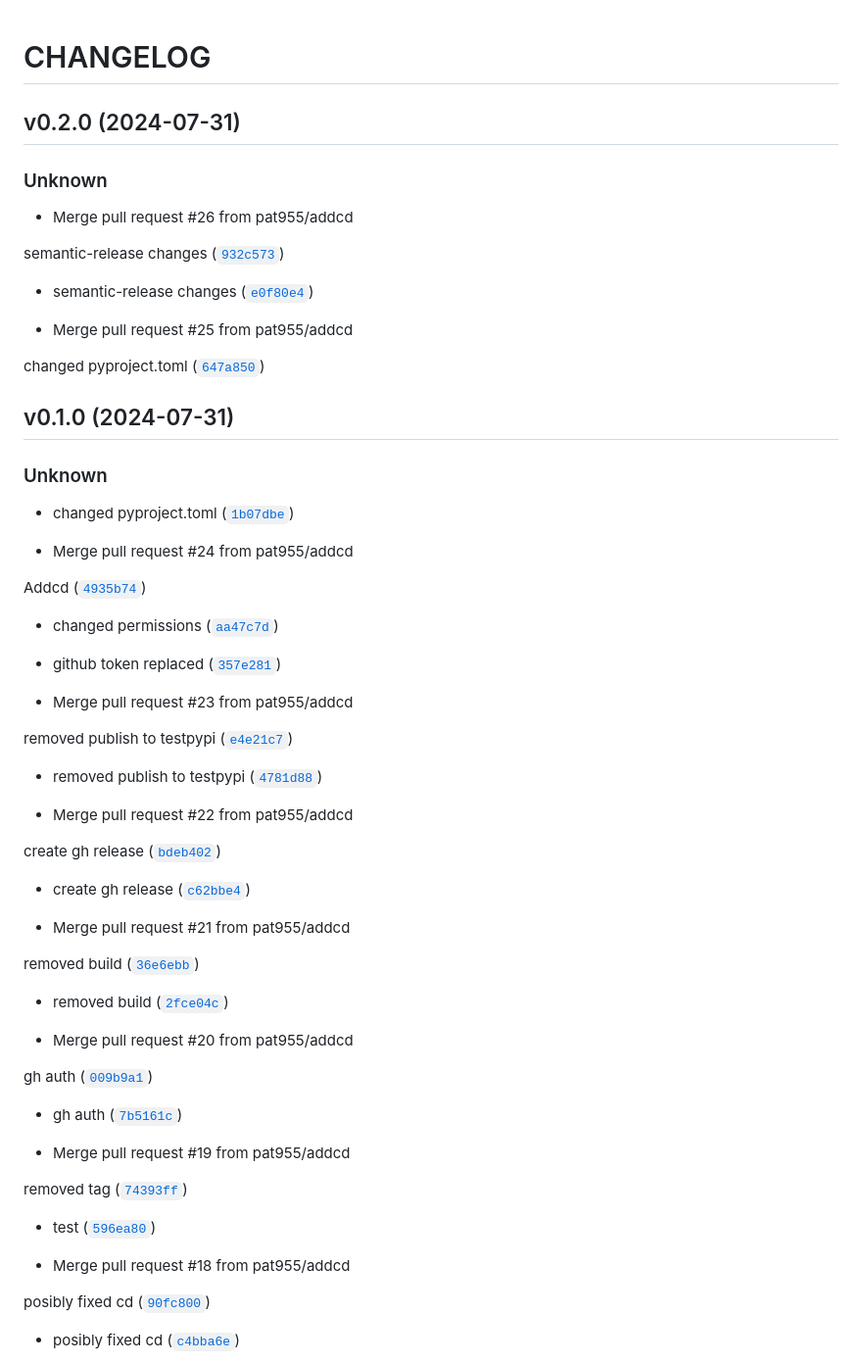
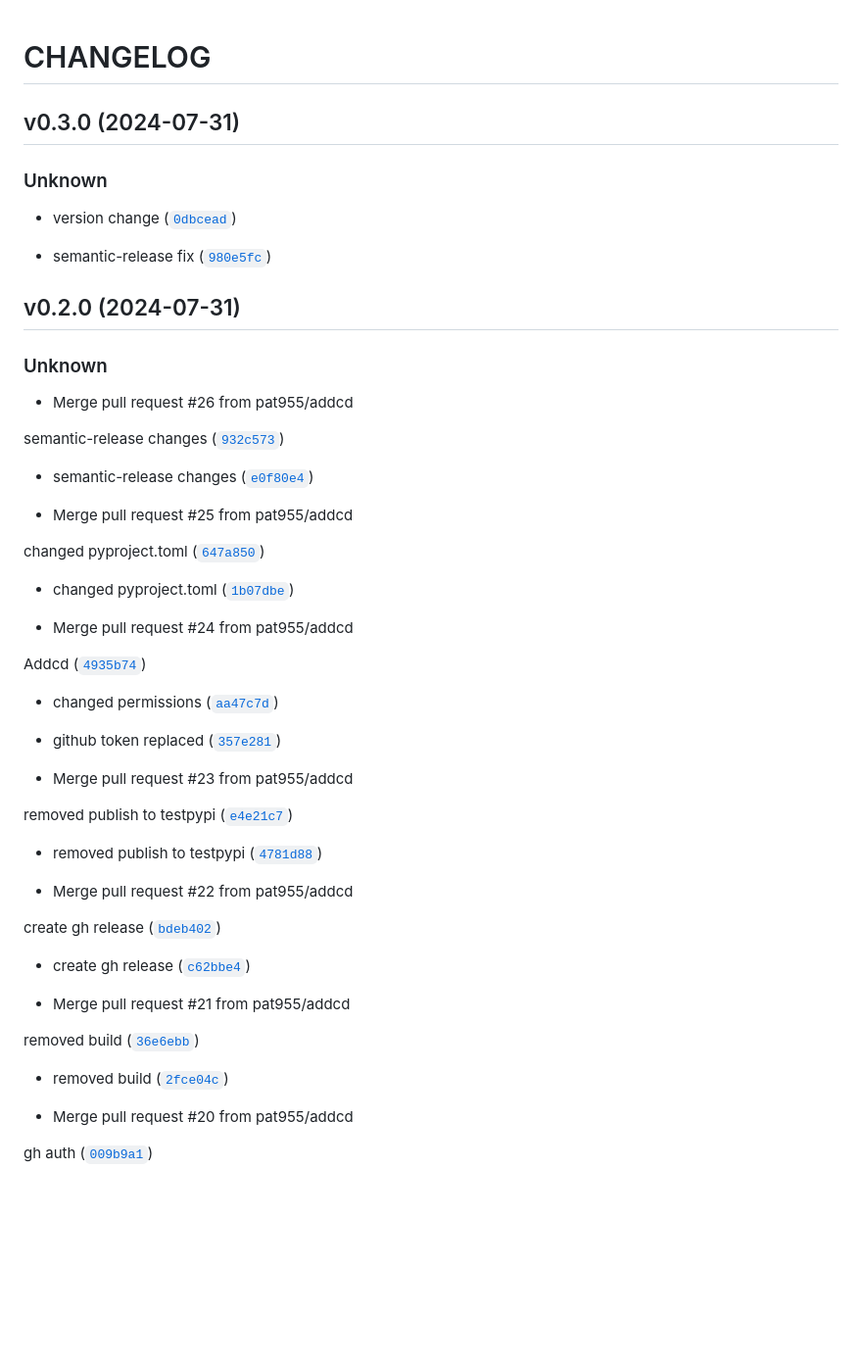
Before and after one commit to pat955/poki-books, a Markdown page: CHANGELOG.md, the part around one of its changes. Shown at 98% size. GitHub-like rendering; blank space fills up the shorter version.

Commit message:
0.3.0
Automatically generated by python-semantic-release

```diff
--- a/CHANGELOG.md
+++ b/CHANGELOG.md
@@ -1,4 +1,12 @@
 # CHANGELOG
+
+## v0.3.0 (2024-07-31)
+
+### Unknown
+
+* version change ([`0dbcead`](https://github.com/pat955/poki_books/commit/0dbcead16f48e1f95c49500f31c6b4a47a97ef43))
+
+* semantic-release fix ([`980e5fc`](https://github.com/pat955/poki_books/commit/980e5fccaade613f30e4067e2dd6e9ac5d9ee9dd))
 
 ## v0.2.0 (2024-07-31)
 
@@ -16,9 +24,5 @@ changed pyproject.toml ([`647a850`](https://github.com/pat955/bookbot/commit/647
 
-## v0.1.0 (2024-07-31)
-
-### Unknown
-
-* changed pyproject.toml ([`1b07dbe`](https://github.com/pat955/bookbot/commit/1b07dbeda54e562c5453bf9eaf3226dc640fb05e))
+* changed pyproject.toml ([`1b07dbe`](https://github.com/pat955/poki_books/commit/1b07dbeda54e562c5453bf9eaf3226dc640fb05e))
 
 * Merge pull request #24 from pat955/addcd
 
@@ -52,15 +56 @@ gh auth ([`009b9a1`](https://github.com/pat955/bookbot/commit/009b9a109e16877fbf
 
-* gh auth ([`7b5161c`](https://github.com/pat955/bookbot/commit/7b5161c650b5b94b26689fe7e4fab266f1d117c8))
-
-* Merge pull request #19 from pat955/addcd
-
-removed tag ([`74393ff`](https://github.com/pat955/bookbot/commit/74393ffae6c218a9c527f8e4bd3ef6ea2995444c))
-
-* test ([`596ea80`](https://github.com/pat955/bookbot/commit/596ea802a8b172e7a0496062294baa46fb0abd5b))
-
-* Merge pull request #18 from pat955/addcd
-
-posibly fixed cd ([`90fc800`](https://github.com/pat955/bookbot/commit/90fc8007a5871bd8b88ddb374af2bc77596aaa72))
-
-* posibly fixed cd ([`c4bba6e`](https://github.com/pat955/bookbot/commit/c4bba6e6c5dbcc3a3dff8dda3861593dd2719f49))
-
```
Also changed, not shown: other parts of CHANGELOG.md (+145 -131 lines).
